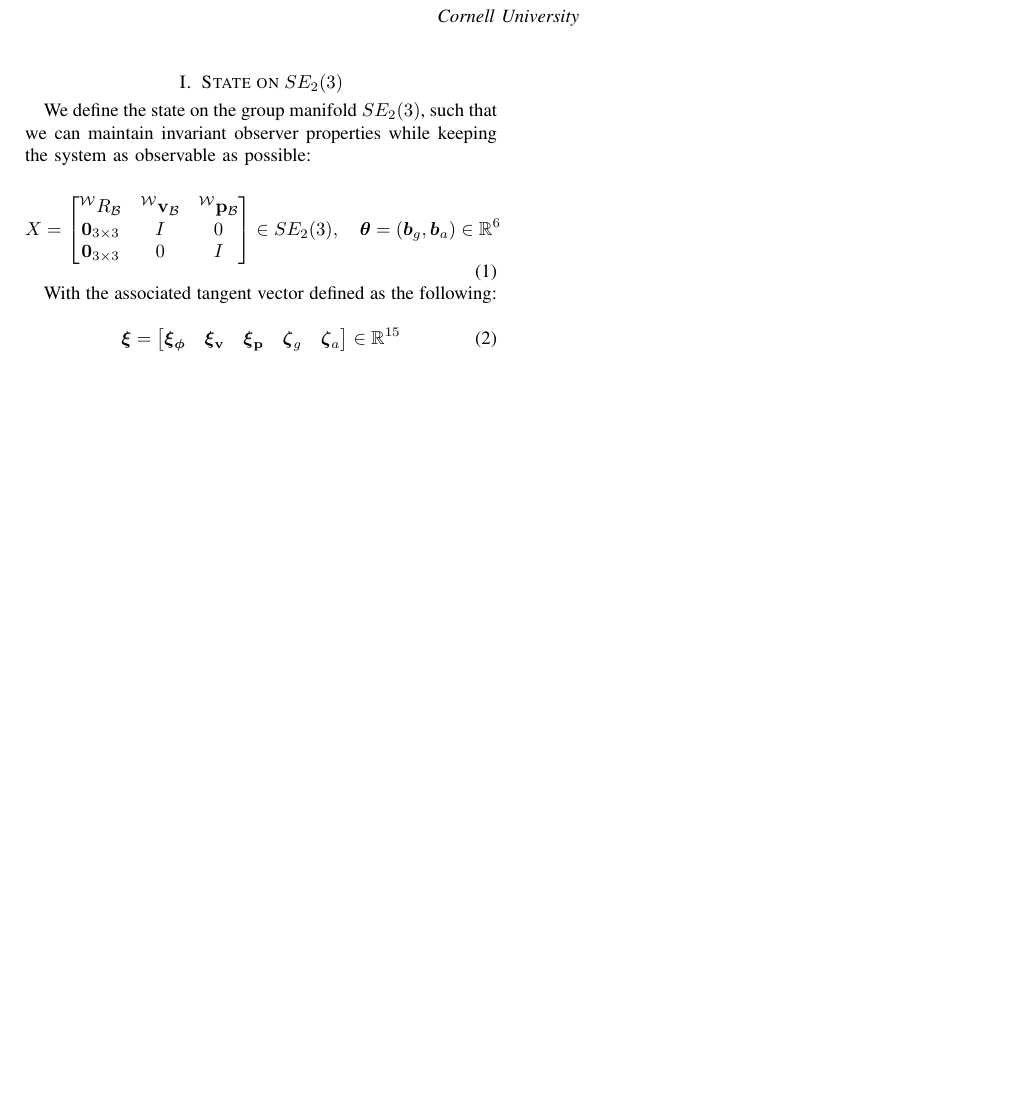
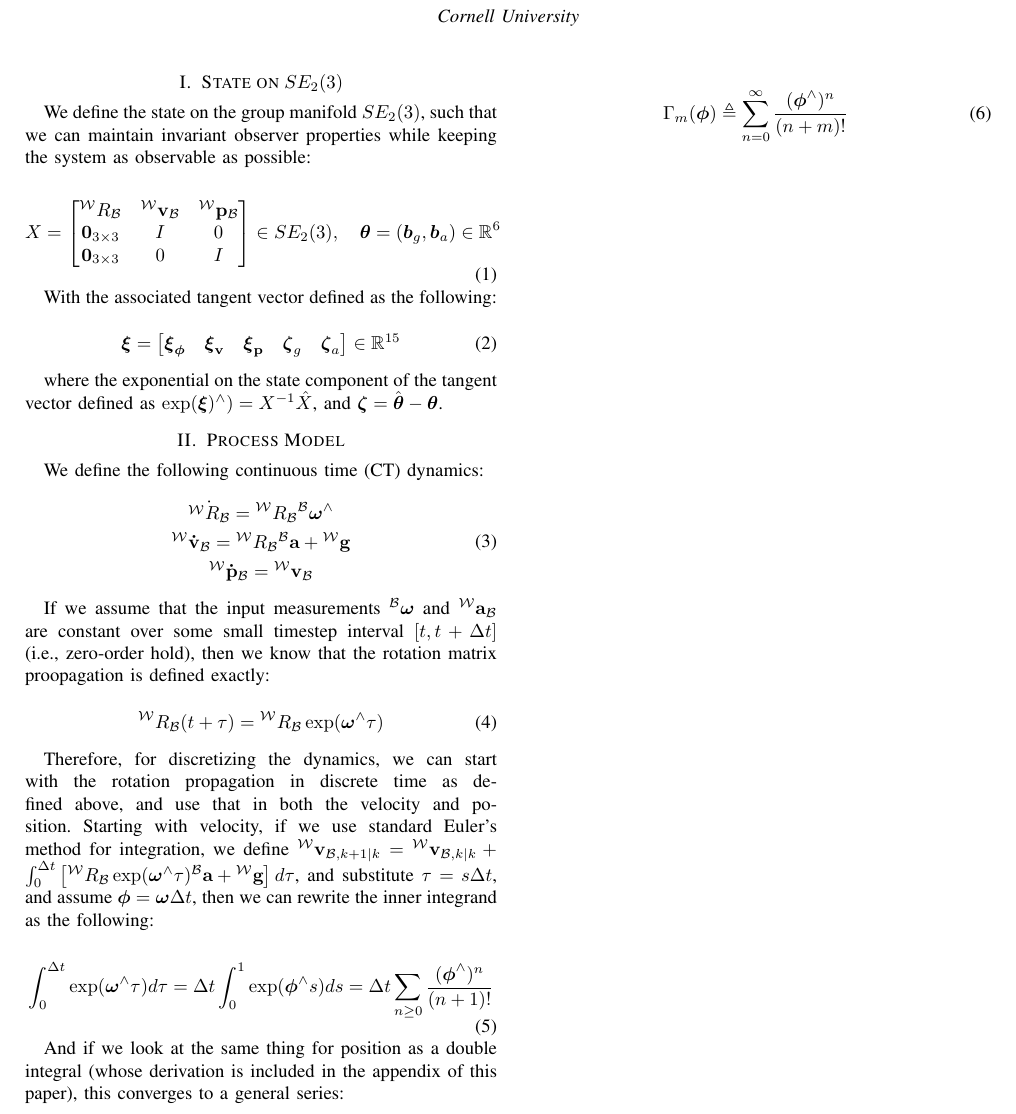
Before and after one commit to cornellev/inekf-theory, a LaTeX paper (main.tex, which reads sections/process.tex, sections/state.tex): part of the page, cut so that both start at the same text, the shorter picture padded with empty space. Compiled offline with pdfLaTeX.

Commit message:
propagation model stuff

```diff
--- /dev/null
+++ b/sections/process.tex
@@ -0,0 +1,36 @@
+\section{Process Model}
+
+We define the following continuous time (CT) dynamics:
+
+\begin{equation}
+  \begin{gathered}
+    \dot{\rotmat{W}{B}} = \rotmat{W}{B}\fv{B}{\bsomega}^\wedge \\
+    \fv{W}{\dbf{v}}_{\mathcal{B}} = \rotmat{W}{B} \fv{B}{a} + \fv{W}{g} \\
+  \fv{W}{\dbf{p}}_{\mathcal{B}} = \fv{W}{v}_{\mathcal{B}}
+  \end{gathered}
+  \label{eq:ct_dynamics}
+\end{equation}
+
+If we assume that the input measurements $\fv{B}{\bsomega}$ and $\fv{W}{a}_{\mathcal{B}}$ are constant over some small timestep interval $[t, t + \Delta t]$ (i.e., zero-order hold), then we know that the rotation matrix proopagation is defined exactly:
+%%TODO: add citation on how this actually works.
+
+\begin{equation}
+  \rotmat{W}{B}(t+\tau) = \rotmat{W}{B} \exp(\bsomega^\wedge \tau)
+  \label{eq:rot_prop}
+\end{equation}
+
+Therefore, for discretizing the dynamics, we can start with the rotation propagation in discrete time as defined above, and use that in both the velocity and position. Starting with velocity, if we use standard Euler's method for integration, we define $\fv{W}{v}_{\mathcal{B},k+1|k}=\fv{W}{v}_{\mathcal{B},k|k}+\int_0^{\Delta t} \left[\rotmat{W}{B} \exp(\bsomega^\wedge \tau)\fv{B}{a} + \fv{W}{g}\right]d\tau$, and substitute $\tau = s\Delta t$, and assume $\bsphi = \bsomega \Delta t$, then we can rewrite the inner integrand as the following:
+
+\begin{equation}
+  \int_0^{\Delta t} \exp(\bsomega^\wedge \tau)d\tau = \Delta t \int_0^1
+  \exp(\bsphi^\wedge s)ds = \Delta t \sum_{n \geq 0}
+  \frac{(\bsphi^\wedge)^n}{(n+1)!}
+  \label{eq:closed_form_exp_vel}
+\end{equation}
+
+And if we look at the same thing for position as a double integral (whose derivation is included in the appendix of this paper), this converges to a general series:
+
+\begin{equation}
+  \Gamma_m(\bsphi) \triangleq \sum_{n=0}^\infty \frac{(\bsphi^\wedge)^n}{(n+m)!}
+  \label{eq:gamma_func}
+\end{equation}
--- a/sections/state.tex
+++ b/sections/state.tex
@@ -22,3 +22,6 @@ With the associated tangent vector defined as the following:
   \end{bmatrix} \in \mathbb{R}^{15}
   \label{eq:tangent_vector}
 \end{equation}
+
+where the exponential on the state component of the tangent vector defined as
+$\exp(\bsxi)^\wedge) = X^{-1}\hat{X}$, and $\boldsymbol{\zeta} = \hat{\boldsymbol{\theta}} - \boldsymbol{\theta}$.
```
Also changed, not shown: main.tex (+1 -0 lines), main.pdf.
